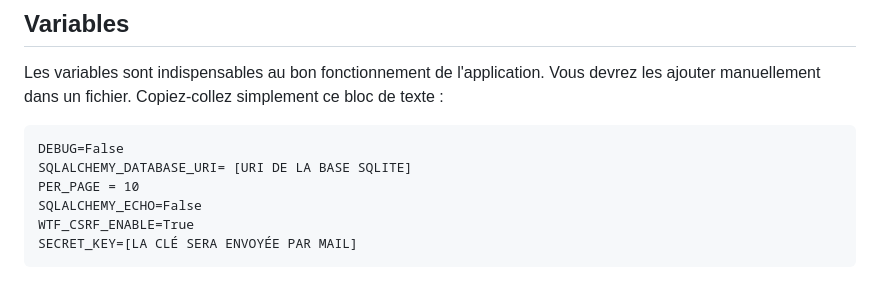
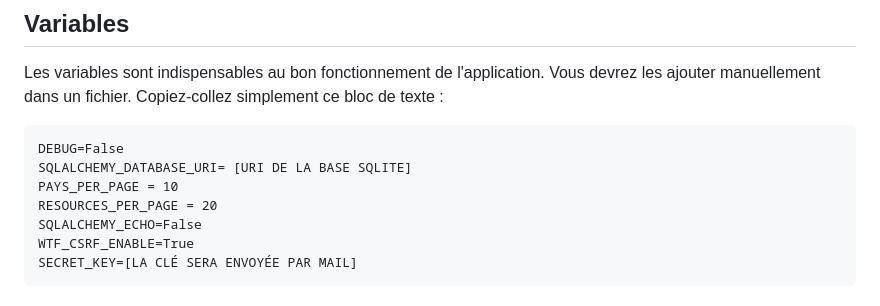
Before and after one commit to NatachaGrim/M2_Projet-JO, a Markdown page: Application-flask/README.md, the part around the change. GitHub-like rendering.

Commit message:
mise à jour du .env

````diff
--- a/Application-flask/README.md
+++ b/Application-flask/README.md
@@ -17,7 +17,8 @@ Les variables sont indispensables au bon fonctionnement de l'application. Vous d
 ```text
 DEBUG=False
 SQLALCHEMY_DATABASE_URI= [URI DE LA BASE SQLITE]
-PER_PAGE = 10
+PAYS_PER_PAGE = 10
+RESOURCES_PER_PAGE = 20
 SQLALCHEMY_ECHO=False
 WTF_CSRF_ENABLE=True
 SECRET_KEY=[LA CLÉ SERA ENVOYÉE PAR MAIL]
````
